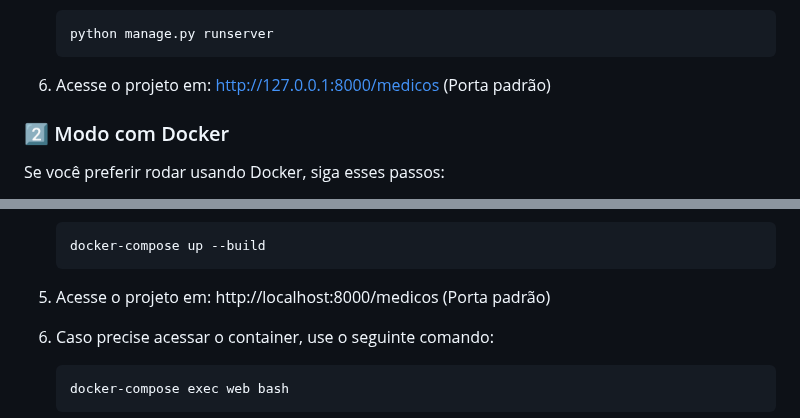
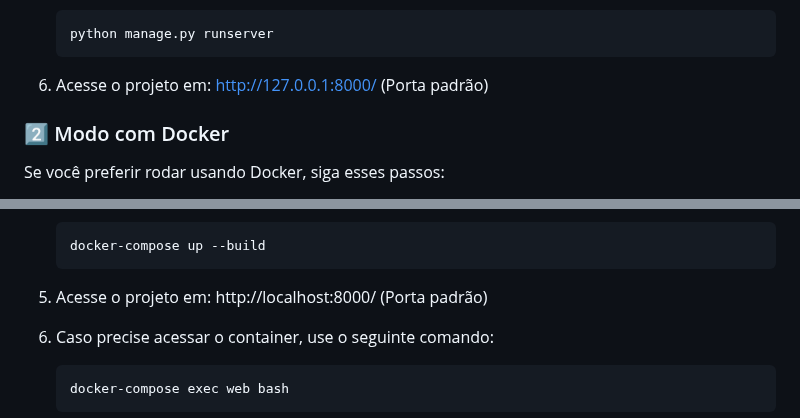
Before and after one commit to LucaswmLima/kayadoc, a Markdown page: README.md, 2 parts joined by grey strips. Rendered like a GitHub page.

````diff
--- a/README.md
+++ b/README.md
@@ -127,7 +127,7 @@ Se você preferir rodar diretamente na sua máquina, siga esses passos:
    python manage.py runserver
    ```
 
-6. Acesse o projeto em: http://127.0.0.1:8000/medicos (Porta padrão)
+6. Acesse o projeto em: http://127.0.0.1:8000/  (Porta padrão)
 
 
 ### 2️⃣ Modo com Docker
@@ -151,7 +151,7 @@ Se você preferir rodar usando Docker, siga esses passos:
    ```sh
    docker-compose up --build
    ```
-5. Acesse o projeto em: http://localhost:8000/medicos (Porta padrão)
+5. Acesse o projeto em: http://localhost:8000/  (Porta padrão)
 
 6. Caso precise acessar o container, use o seguinte comando:
    ```sh
````
